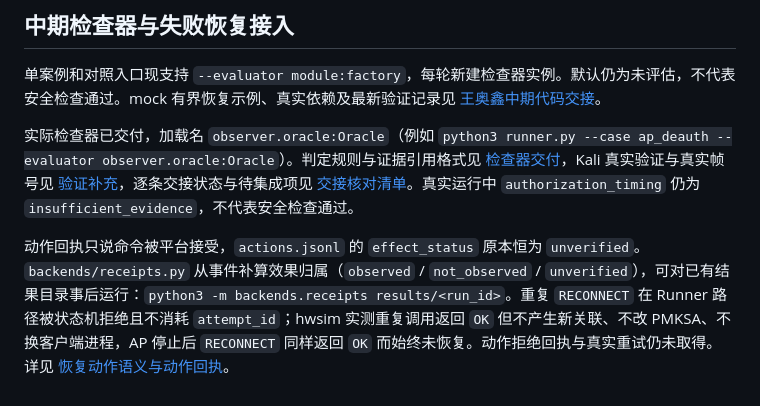
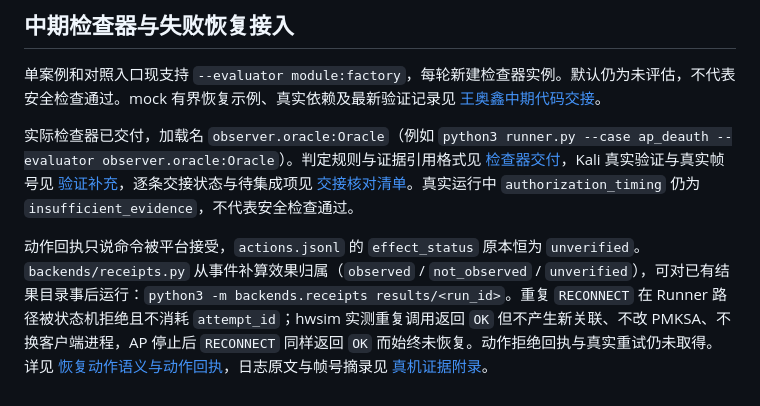
Before and after one commit to ChenJiasen-123/ReconnectGuard, a Markdown page: README.md, the part around the change. GitHub-like rendering.

Commit message:
docs(jiang): 补证据附录与要求对照自检
附件把三轮真机的 actions.jsonl、日志行、帧号与 error.json 原文摘出来，队友不登实验机也能核对行号。主文档加逐条对照表，明确动作拒绝回执与三 PoC 录屏仍未交付。

```diff
--- a/README.md
+++ b/README.md
@@ -144,4 +144,4 @@ sudo python3 comparison.py --backend real --client stock --repeat 10
 
 实际检查器已交付，加载名 `observer.oracle:Oracle`（例如 `python3 runner.py --case ap_deauth --evaluator observer.oracle:Oracle`）。判定规则与证据引用格式见 [检查器交付](docs/wang-oracle-delivery.md)，Kali 真实验证与真实帧号见 [验证补充](docs/wang-kali-validation-20261110.md)，逐条交接状态与待集成项见 [交接核对清单](docs/wang-handoff-checklist.md)。真实运行中 `authorization_timing` 仍为 `insufficient_evidence`，不代表安全检查通过。
 
-动作回执只说命令被平台接受，`actions.jsonl` 的 `effect_status` 原本恒为 `unverified`。`backends/receipts.py` 从事件补算效果归属（`observed` / `not_observed` / `unverified`），可对已有结果目录事后运行：`python3 -m backends.receipts results/<run_id>`。重复 `RECONNECT` 在 Runner 路径被状态机拒绝且不消耗 `attempt_id`；hwsim 实测重复调用返回 `OK` 但不产生新关联、不改 PMKSA、不换客户端进程，AP 停止后 `RECONNECT` 同样返回 `OK` 而始终未恢复。动作拒绝回执与真实重试仍未取得。详见 [恢复动作语义与动作回执](docs/jiang-recovery-semantics.md)。
+动作回执只说命令被平台接受，`actions.jsonl` 的 `effect_status` 原本恒为 `unverified`。`backends/receipts.py` 从事件补算效果归属（`observed` / `not_observed` / `unverified`），可对已有结果目录事后运行：`python3 -m backends.receipts results/<run_id>`。重复 `RECONNECT` 在 Runner 路径被状态机拒绝且不消耗 `attempt_id`；hwsim 实测重复调用返回 `OK` 但不产生新关联、不改 PMKSA、不换客户端进程，AP 停止后 `RECONNECT` 同样返回 `OK` 而始终未恢复。动作拒绝回执与真实重试仍未取得。详见 [恢复动作语义与动作回执](docs/jiang-recovery-semantics.md)，日志原文与帧号摘录见 [真机证据附录](docs/evidence-jiang-2026-11-12.md)。
```
Also changed, not shown: docs/evidence-jiang-2026-11-12.md (added, +176 -0 lines), docs/jiang-recovery-semantics.md (+25 -1 lines).
